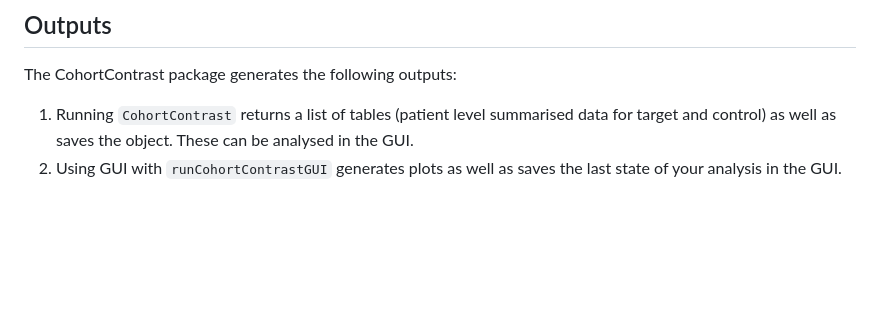
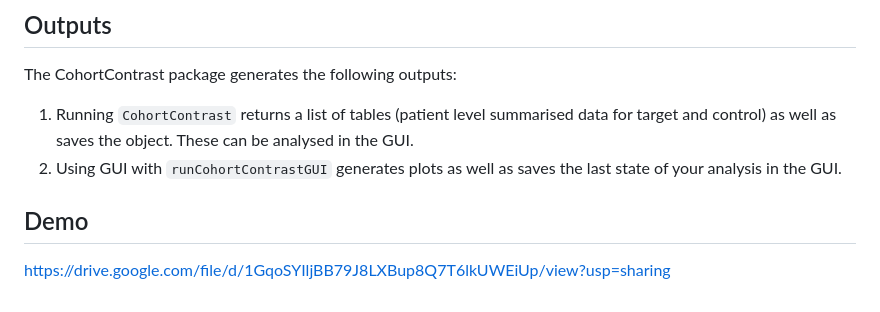
Before and after one commit to HealthInformaticsUT/CohortContrast, a Markdown page: README.md, the part around the change. Rendered like a GitHub page; blank space fills up the shorter version.

```diff
--- a/README.md
+++ b/README.md
@@ -111,3 +111,8 @@ The CohortContrast package generates the following outputs:
 
 1. Running `CohortContrast` returns a list of tables (patient level summarised data for target and control) as well as saves the object. These can be analysed in the GUI.
 2. Using GUI with `runCohortContrastGUI` generates plots as well as saves the last state of your analysis in the GUI.
+
+
+## Demo
+
+https://drive.google.com/file/d/1GqoSYIljBB79J8LXBup8Q7T6lkUWEiUp/view?usp=sharing
```
